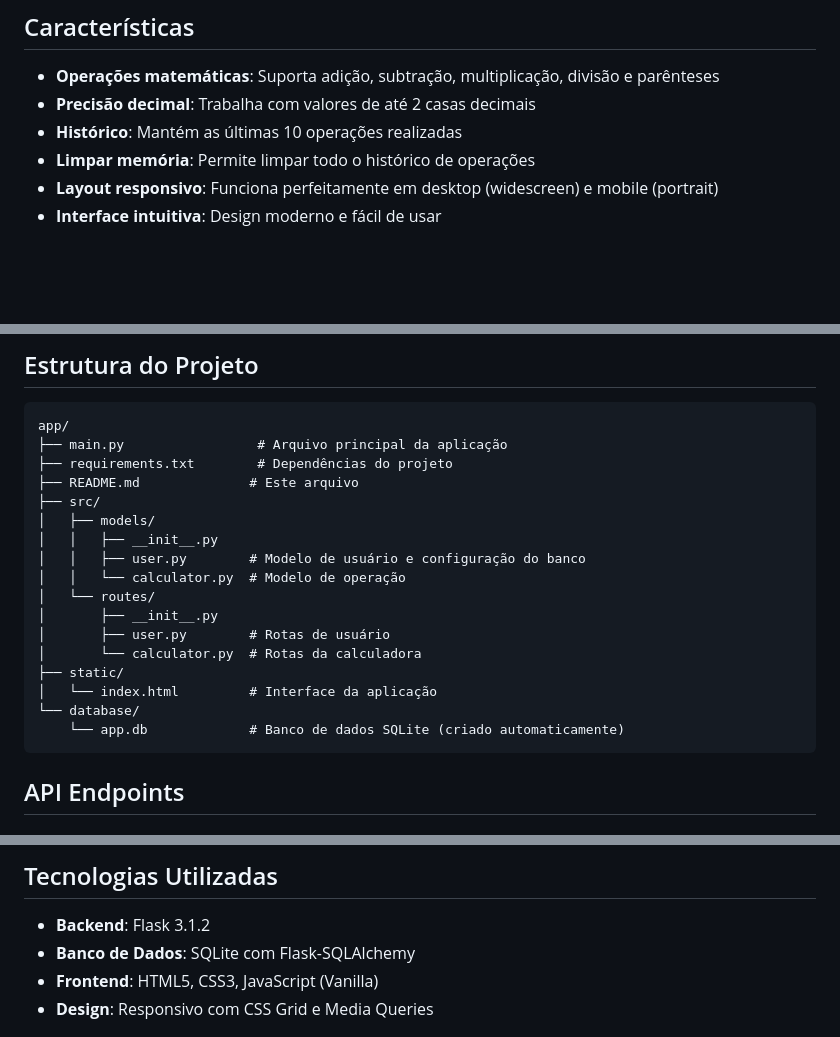
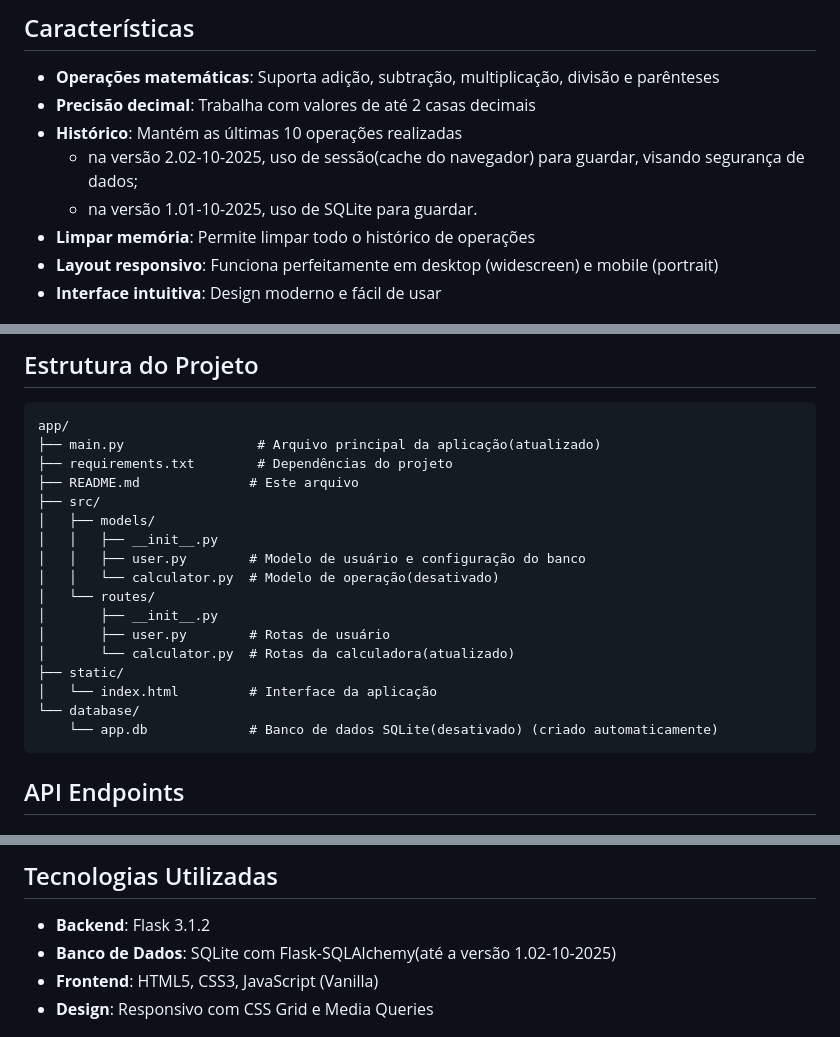
Before and after one commit to kasshinokun/Calculadora_Flask, a Markdown page: README.md, 3 parts joined by grey strips. GitHub-like rendering; blank space fills up the shorter version.

Commit message:
Update 2.02-10-2025

````diff
--- a/README.md
+++ b/README.md
@@ -10,6 +10,8 @@ Uma aplicação web de calculadora simples e responsiva construída com Flask, q
 - **Operações matemáticas**: Suporta adição, subtração, multiplicação, divisão e parênteses
 - **Precisão decimal**: Trabalha com valores de até 2 casas decimais
 - **Histórico**: Mantém as últimas 10 operações realizadas
+  - na versão 2.02-10-2025, uso de sessão(cache do navegador) para guardar, visando segurança de dados;
+  - na versão 1.01-10-2025, uso de SQLite para guardar.
 - **Limpar memória**: Permite limpar todo o histórico de operações
 - **Layout responsivo**: Funciona perfeitamente em desktop (widescreen) e mobile (portrait)
 - **Interface intuitiva**: Design moderno e fácil de usar
@@ -98,22 +100,22 @@ Exemplos:
 
 ```
 app/
-├── main.py                 # Arquivo principal da aplicação
+├── main.py                 # Arquivo principal da aplicação(atualizado)
 ├── requirements.txt        # Dependências do projeto
 ├── README.md              # Este arquivo
 ├── src/
 │   ├── models/
 │   │   ├── __init__.py
 │   │   ├── user.py        # Modelo de usuário e configuração do banco
-│   │   └── calculator.py  # Modelo de operação
+│   │   └── calculator.py  # Modelo de operação(desativado)
 │   └── routes/
 │       ├── __init__.py
 │       ├── user.py        # Rotas de usuário
-│       └── calculator.py  # Rotas da calculadora
+│       └── calculator.py  # Rotas da calculadora(atualizado)
 ├── static/
 │   └── index.html         # Interface da aplicação
 └── database/
-    └── app.db             # Banco de dados SQLite (criado automaticamente)
+    └── app.db             # Banco de dados SQLite(desativado) (criado automaticamente)
 ```
 
 ## API Endpoints
@@ -165,7 +167,7 @@ Limpa todo o histórico de operações.
 ## Tecnologias Utilizadas
 
 - **Backend**: Flask 3.1.2
-- **Banco de Dados**: SQLite com Flask-SQLAlchemy
+- **Banco de Dados**: SQLite com Flask-SQLAlchemy(até a versão 1.02-10-2025)
 - **Frontend**: HTML5, CSS3, JavaScript (Vanilla)
 - **Design**: Responsivo com CSS Grid e Media Queries
 
````
Also changed, not shown: other parts of README.md (+1 -1 lines).
